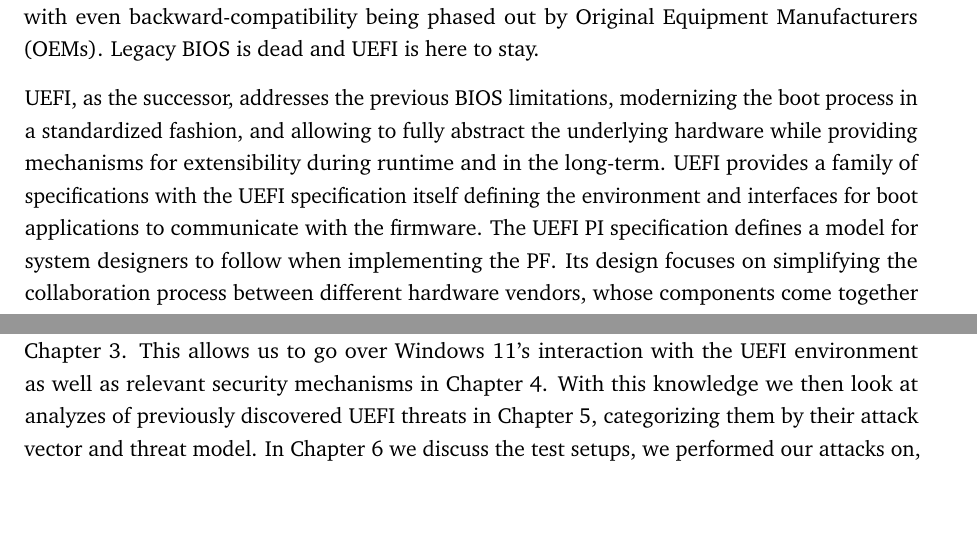
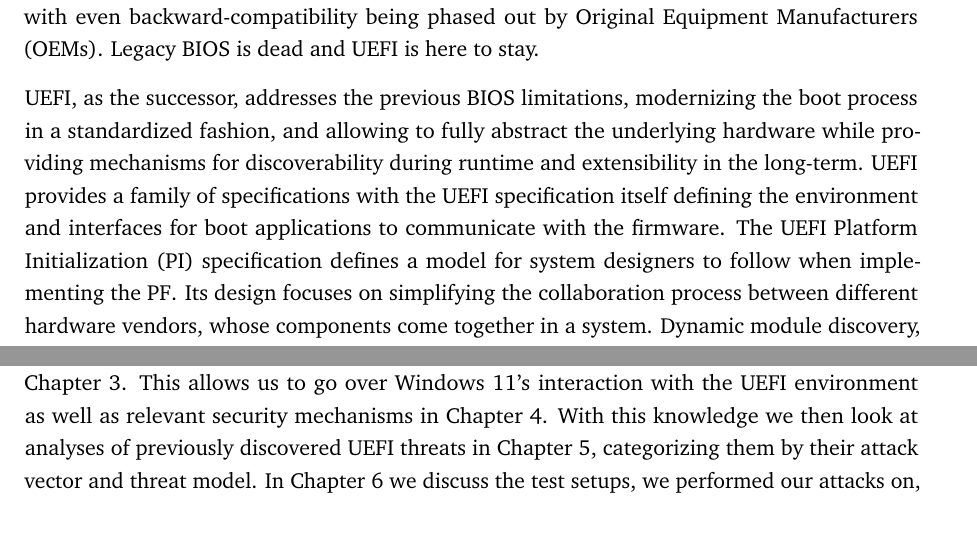
Before and after one commit to powware/bachelor-thesis, a LaTeX thesis (thesis.tex, which reads content/introduction.tex): two parts of pages 12 and 13 of 110, joined at a grey line, cut so that both start at the same text. Compiled offline with pdfLaTeX.

Commit message:
proof reading introduction

```diff
--- a/content/introduction.tex
+++ b/content/introduction.tex
@@ -15,9 +15,9 @@ After discovering and selecting the appropriate boot device it hands over execut
 This process has been previously performed by the \ac{BIOS} and while the term supersedes the underlying implementation, modern systems are mostly \ac{UEFI}\-/based, with even backward\-/compatibility being phased out by \acp{OEM}.
 Legacy \ac{BIOS} is dead and \ac{UEFI} is here to stay.
 
-\ac{UEFI}, as the successor, addresses the previous \ac{BIOS} limitations, modernizing the boot process in a standardized fashion, and allowing to fully abstract the underlying hardware while providing mechanisms for extensibility during runtime and in the long\-/term.
+\ac{UEFI}, as the successor, addresses the previous \ac{BIOS} limitations, modernizing the boot process in a standardized fashion, and allowing to fully abstract the underlying hardware while providing mechanisms for discoverability during runtime and extensibility in the long\-/term.
 \ac{UEFI} provides a family of specifications with the \ac{UEFI} specification itself defining the environment and interfaces for boot applications to communicate with the firmware.
-The \ac{UEFI} \ac{PI} specification defines a model for system designers to follow when implementing the \ac{PF}.
+The \ac{UEFI} \acf{PI} specification defines a model for system designers to follow when implementing the \ac{PF}.
 Its design focuses on simplifying the collaboration process between different hardware vendors, whose components come together in a system.
 Dynamic module discovery, dispatch, and inter-module communication allow for the independent development of early boot components.
 A well\-/defined storage solution brings it all together in a single firmware image.
@@ -56,7 +56,7 @@ We furthermore focus on storage\-/based attacks comparable to LoJax and Mosaicre
 We start off in \autoref{sec:uefi-pi} by introducing all necessary knowledge about the \ac{UEFI} environment, defined through the family of \ac{UEFI} specifications, listing the interface and its implementation.
 We briefly go over relevant security concepts of the \ac{TPM} and its interaction with the \ac{PF} in \autoref{sec:tpm}.
 This allows us to go over Windows~11's interaction with the \ac{UEFI} environment as well as relevant security mechanisms in \autoref{sec:windows}.
-With this knowledge we then look at analyzes of previously discovered \ac{UEFI} threats in \autoref{sec:past-threats}, categorizing them by their attack vector and threat model.
+With this knowledge we then look at analyses of previously discovered \ac{UEFI} threats in \autoref{sec:past-threats}, categorizing them by their attack vector and threat model.
 In \autoref{sec:test-setup} we discuss the test setups, we performed our attacks on, consisting of emulation and hardware.
 We then lay out our practical approach of implementing our own \ac{UEFI} attacks in \autoref{sec:attacks}, analyzing security mechanisms faced when attempting attacks from the \ac{UEFI} environment.
 \autoref{sec:results} describes the results reflected through our attacks.
```
